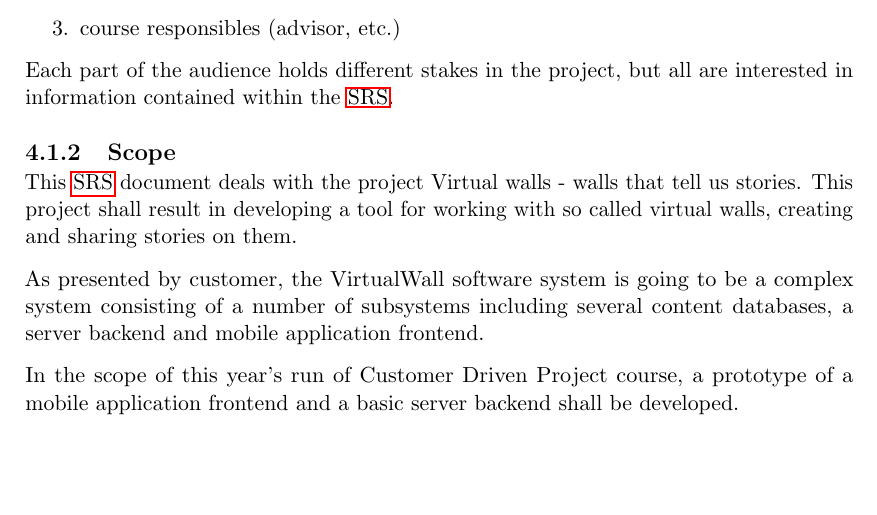
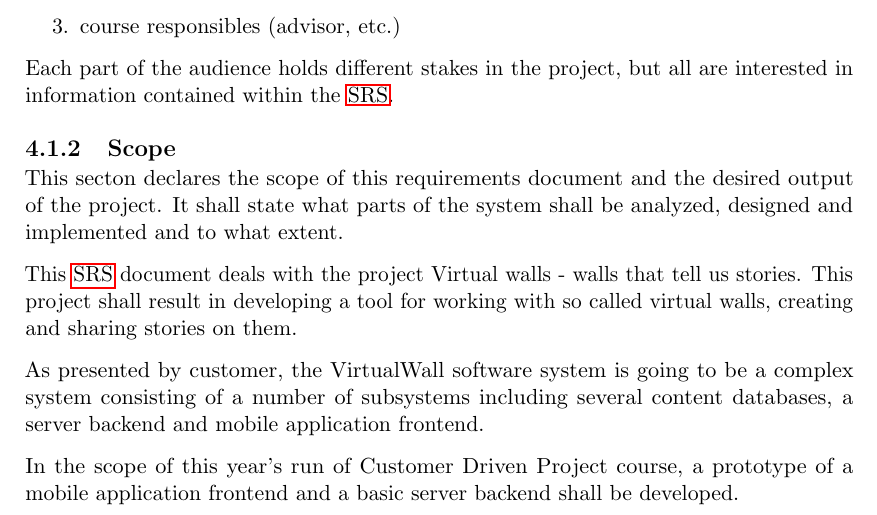
Before and after one commit to Tornaldo/StedRFront, a LaTeX thesis (Report/Report.tex): part of page 49 of 139, cut so that both start at the same text, the shorter picture padded with empty space. Compiled offline with pdfLaTeX.

Commit message:
report - scope description

```diff
--- a/Report/Report.tex
+++ b/Report/Report.tex
@@ -930,6 +930,8 @@ The intended audience of this document shall be:
 Each part of the audience holds different stakes in the project, but all are interested in information contained within the \gls{srs}.
 
 \subsection{Scope}
+This secton declares the scope of this requirements document and the desired output of the project. It shall state what parts of the system shall be analyzed, designed and implemented and to what extent.
+
 This \gls{srs} document deals with the project Virtual walls - walls that tell us stories. This project shall result in developing a tool for working with so called virtual walls, creating and sharing stories on them.
 
 As presented by customer, the VirtualWall software system is going to be a complex system consisting of a number of subsystems including several content databases, a server backend and mobile application frontend.
```
